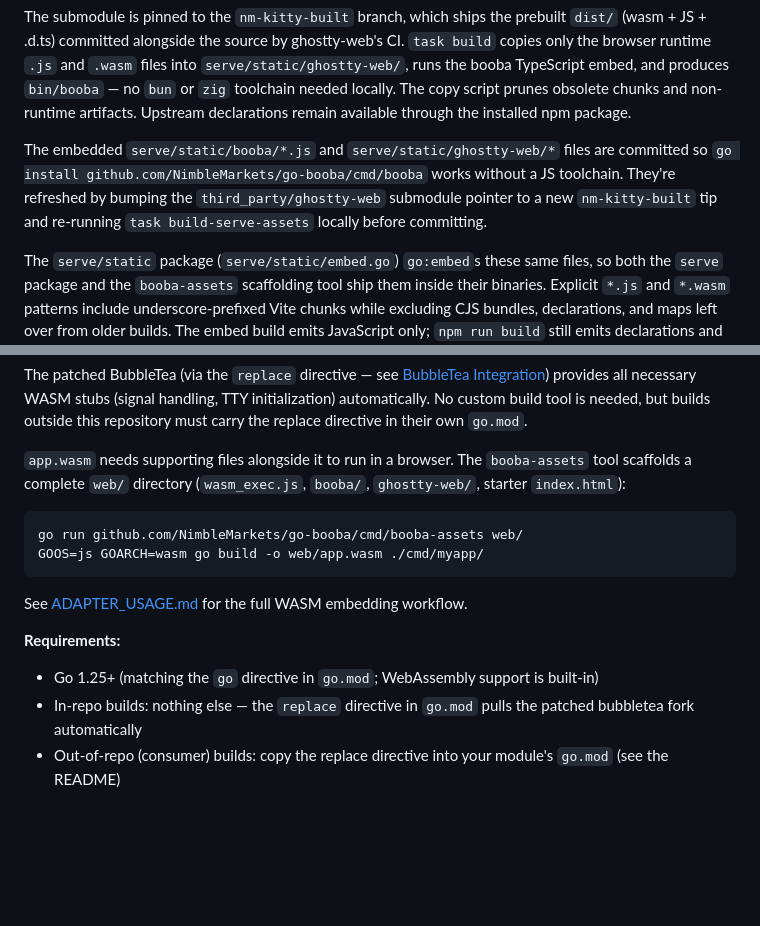
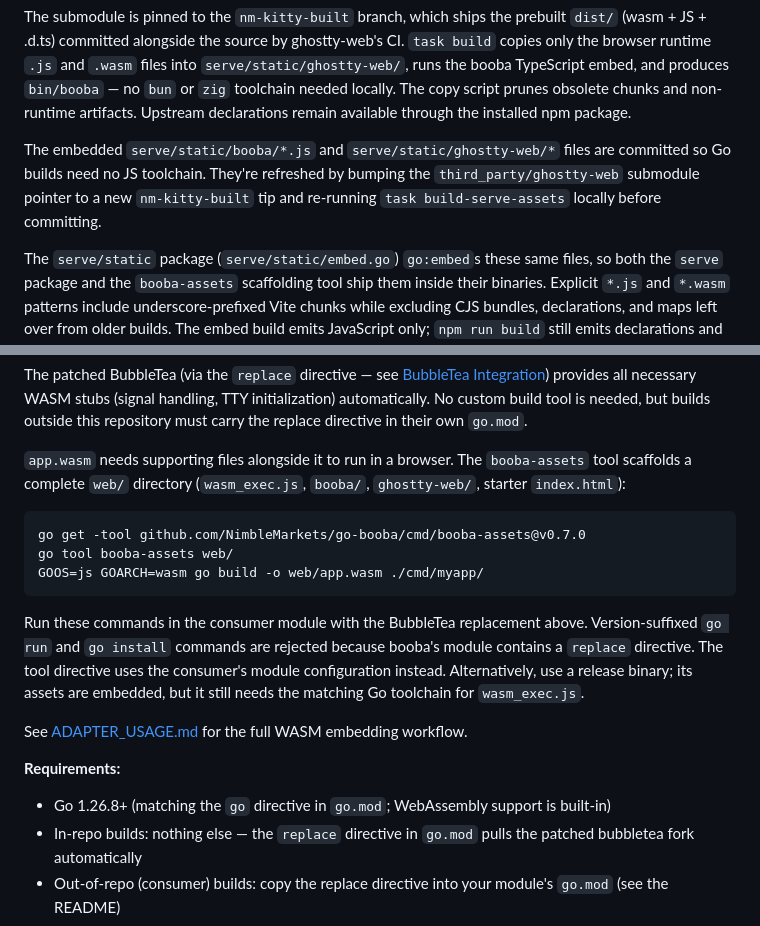
Before and after one commit to NimbleMarkets/go-booba, a Markdown page: DEVELOP.md, 2 parts joined by grey strips. Rendered like a GitHub page; blank space fills up the shorter version.

````diff
--- a/DEVELOP.md
+++ b/DEVELOP.md
@@ -41,7 +41,7 @@ git submodule update --init --recursive
 
 The submodule is pinned to the `nm-kitty-built` branch, which ships the prebuilt `dist/` (wasm + JS + .d.ts) committed alongside the source by ghostty-web's CI. `task build` copies only the browser runtime `.js` and `.wasm` files into `serve/static/ghostty-web/`, runs the booba TypeScript embed, and produces `bin/booba` — no `bun` or `zig` toolchain needed locally. The copy script prunes obsolete chunks and non-runtime artifacts. Upstream declarations remain available through the installed npm package.
 
-The embedded `serve/static/booba/*.js` and `serve/static/ghostty-web/*` files are committed so `go install github.com/NimbleMarkets/go-booba/cmd/booba` works without a JS toolchain. They're refreshed by bumping the `third_party/ghostty-web` submodule pointer to a new `nm-kitty-built` tip and re-running `task build-serve-assets` locally before committing.
+The embedded `serve/static/booba/*.js` and `serve/static/ghostty-web/*` files are committed so Go builds need no JS toolchain. They're refreshed by bumping the `third_party/ghostty-web` submodule pointer to a new `nm-kitty-built` tip and re-running `task build-serve-assets` locally before committing.
 
 The `serve/static` package (`serve/static/embed.go`) `go:embed`s these same files, so both the `serve` package and the `booba-assets` scaffolding tool ship them inside their binaries. Explicit `*.js` and `*.wasm` patterns include underscore-prefixed Vite chunks while excluding CJS bundles, declarations, and maps left over from older builds. The embed build emits JavaScript only; `npm run build` still emits declarations and source maps into `dist/` for npm consumers.
 
@@ -84,14 +84,21 @@ The patched BubbleTea (via the `replace` directive — see [BubbleTea Integratio
 `app.wasm` needs supporting files alongside it to run in a browser. The `booba-assets` tool scaffolds a complete `web/` directory (`wasm_exec.js`, `booba/`, `ghostty-web/`, starter `index.html`):
 
 ```sh
-go run github.com/NimbleMarkets/go-booba/cmd/booba-assets web/
+go get -tool github.com/NimbleMarkets/go-booba/cmd/booba-assets@v0.7.0
+go tool booba-assets web/
 GOOS=js GOARCH=wasm go build -o web/app.wasm ./cmd/myapp/
 ```
+
+Run these commands in the consumer module with the BubbleTea replacement above.
+Version-suffixed `go run` and `go install` commands are rejected because booba's
+module contains a `replace` directive. The tool directive uses the consumer's
+module configuration instead. Alternatively, use a release binary; its assets
+are embedded, but it still needs the matching Go toolchain for `wasm_exec.js`.
 
 See [ADAPTER_USAGE.md](./ADAPTER_USAGE.md) for the full WASM embedding workflow.
 
 **Requirements:**
-- Go 1.25+ (matching the `go` directive in `go.mod`; WebAssembly support is built-in)
+- Go 1.26.8+ (matching the `go` directive in `go.mod`; WebAssembly support is built-in)
 - In-repo builds: nothing else — the `replace` directive in `go.mod` pulls the patched bubbletea fork automatically
 - Out-of-repo (consumer) builds: copy the replace directive into your module's `go.mod` (see the README)
 
````
Also changed, not shown: CHANGELOG.md (+6 -3 lines), README.md (+11 -1 lines).
